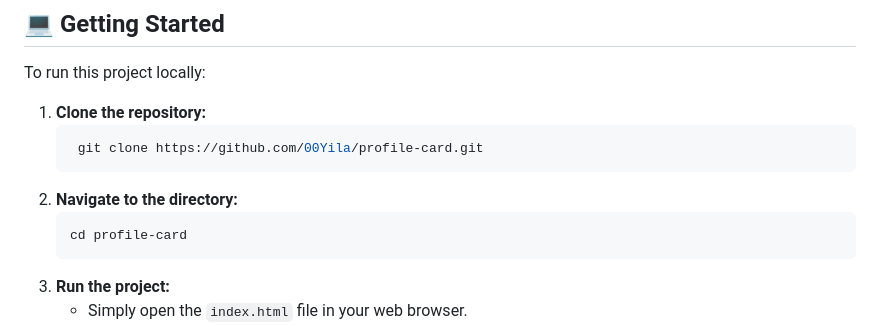
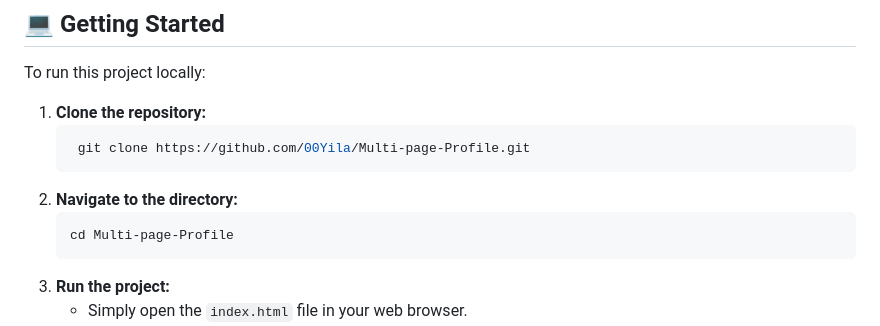
Before and after one commit to 00Yila/Multi-page-Profile, a Markdown page: README.md, the part around the change. GitHub-like rendering.

Commit message:
Update repository clone and directory navigation instructions

````diff
--- a/README.md
+++ b/README.md
@@ -48,11 +48,11 @@ To run this project locally:
 
 1.  **Clone the repository:**
     ```bash
-     git clone https://github.com/00Yila/profile-card.git
+     git clone https://github.com/00Yila/Multi-page-Profile.git
     ```
 2.  **Navigate to the directory:**
     ```bash
-    cd profile-card
+    cd Multi-page-Profile
     ```
 3.  **Run the project:**
     * Simply open the `index.html` file in your web browser.
````
